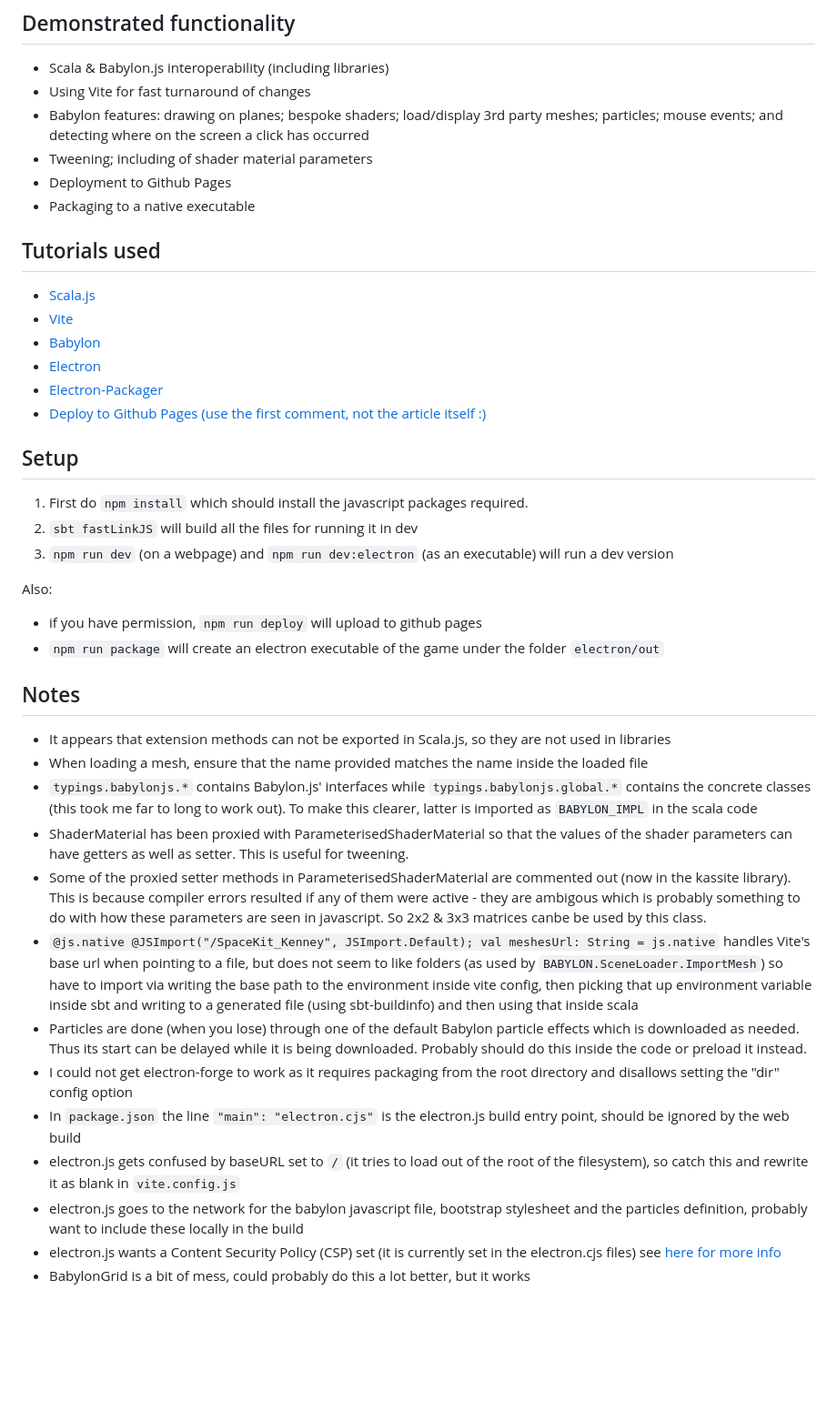
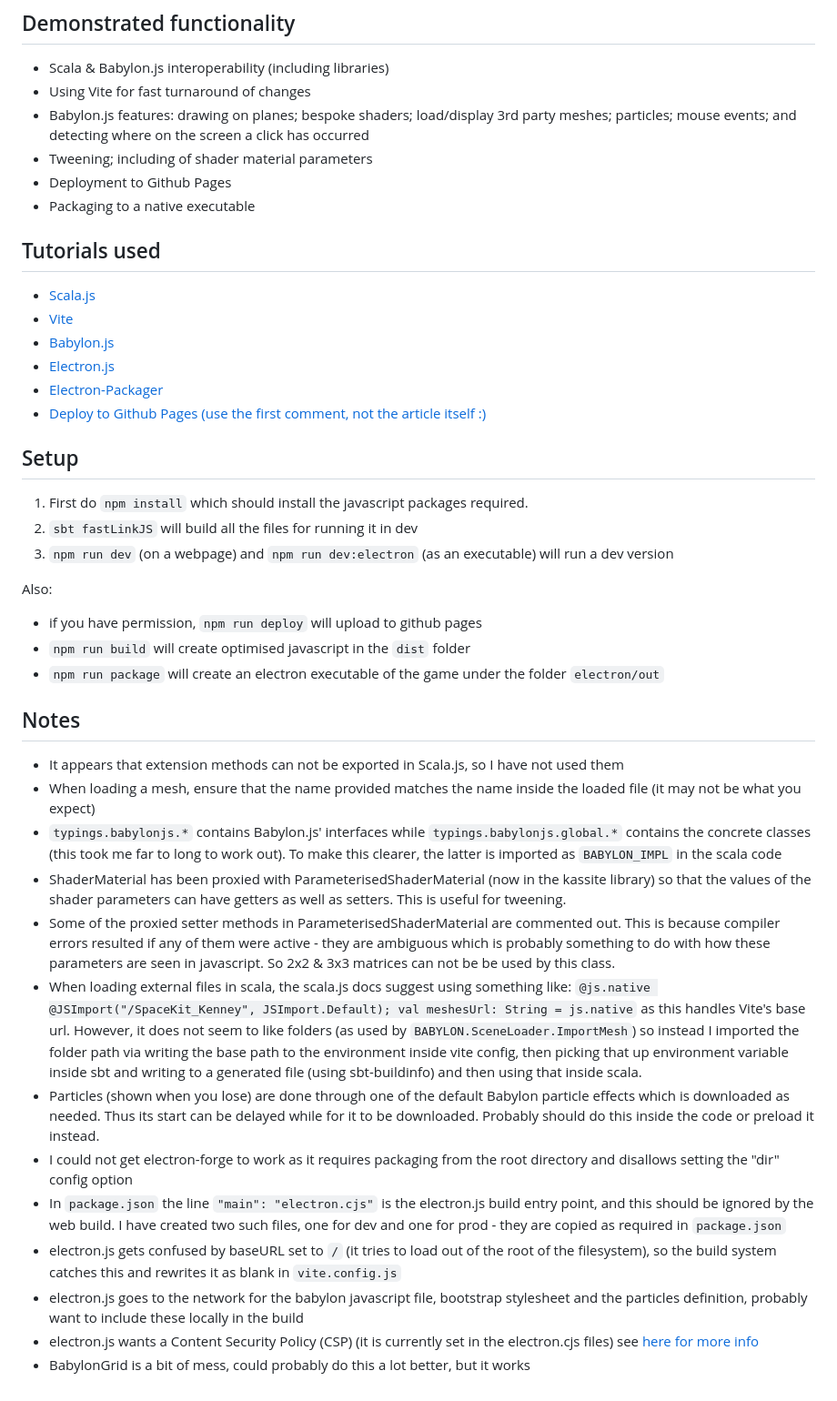
Before and after one commit to jarrahtech/HexTacToe, a Markdown page: README.md, the part around the change. Shown: that part at 91% size. Drawn GitHub-style; blank space fills up the shorter version.

Commit message:
better notes in Readme

```diff
--- a/README.md
+++ b/README.md
@@ -10,7 +10,7 @@ It is not fancy, it just shows how to get all these technologies to work togethe
 
 * Scala & Babylon.js interoperability (including libraries)
 * Using Vite for fast turnaround of changes
-* Babylon features: drawing on planes; bespoke shaders; load/display 3rd party meshes; particles; mouse events; and detecting where on the screen a click has occurred
+* Babylon.js features: drawing on planes; bespoke shaders; load/display 3rd party meshes; particles; mouse events; and detecting where on the screen a click has occurred
 * Tweening; including of shader material parameters
 * Deployment to Github Pages
 * Packaging to a native executable
@@ -19,8 +19,8 @@ It is not fancy, it just shows how to get all these technologies to work togethe
 
 * [Scala.js](https://www.scala-js.org/doc/tutorial/scalajs-vite.html)
 * [Vite](https://vitejs.dev/guide/)
-* [Babylon](https://doc.babylonjs.com/journey/theFirstStep)
-* [Electron](https://www.electronjs.org/docs/latest/tutorial/quick-start)
+* [Babylon.js](https://doc.babylonjs.com/journey/theFirstStep)
+* [Electron.js](https://www.electronjs.org/docs/latest/tutorial/quick-start)
 * [Electron-Packager](https://electron.github.io/electron-packager/main/index.html)
 * [Deploy to Github Pages (use the first comment, not the article itself :)](https://dev.to/shashannkbawa/deploying-vite-app-to-github-pages-3ane#comment-22iei)
 
@@ -33,20 +33,21 @@ It is not fancy, it just shows how to get all these technologies to work togethe
 Also:
 
 * if you have permission, `npm run deploy` will upload to github pages
+* `npm run build` will create optimised javascript in the `dist` folder
 * `npm run package` will create an electron executable of the game under the folder `electron/out`
 
 ## Notes
 
-* It appears that extension methods can not be exported in Scala.js, so they are not used in libraries
-* When loading a mesh, ensure that the name provided matches the name inside the loaded file
-* `typings.babylonjs.*` contains Babylon.js' interfaces while `typings.babylonjs.global.*` contains the concrete classes (this took me far to long to work out). To make this clearer, latter is imported as `BABYLON_IMPL` in the scala code
-* ShaderMaterial has been proxied with ParameterisedShaderMaterial so that the values of the shader parameters can have getters as well as setter. This is useful for tweening.
-* Some of the proxied setter methods in ParameterisedShaderMaterial are commented out (now in the kassite library). This is because compiler errors resulted if any of them were active - they are ambigous which is probably something to do with how these parameters are seen in javascript. So 2x2 & 3x3 matrices canbe be used by this class.
-* `@js.native @JSImport("/SpaceKit_Kenney", JSImport.Default); val meshesUrl: String = js.native` handles Vite's base url when pointing to a file, but does not seem to like folders (as used by `BABYLON.SceneLoader.ImportMesh`) so have to import via writing the base path to the environment inside vite config, then picking that up environment variable inside sbt and writing to a generated file (using sbt-buildinfo) and then using that inside scala
-* Particles are done (when you lose) through one of the default Babylon particle effects which is downloaded as needed. Thus its start can be delayed while it is being downloaded. Probably should do this inside the code or preload it instead.
+* It appears that extension methods can not be exported in Scala.js, so I have not used them
+* When loading a mesh, ensure that the name provided matches the name inside the loaded file (it may not be what you expect)
+* `typings.babylonjs.*` contains Babylon.js' interfaces while `typings.babylonjs.global.*` contains the concrete classes (this took me far to long to work out). To make this clearer, the latter is imported as `BABYLON_IMPL` in the scala code
+* ShaderMaterial has been proxied with ParameterisedShaderMaterial (now in the kassite library) so that the values of the shader parameters can have getters as well as setters. This is useful for tweening.
+* Some of the proxied setter methods in ParameterisedShaderMaterial are commented out. This is because compiler errors resulted if any of them were active - they are ambiguous which is probably something to do with how these parameters are seen in javascript. So 2x2 & 3x3 matrices can not be be used by this class.
+* When loading external files in scala, the scala.js docs suggest using something like: `@js.native @JSImport("/SpaceKit_Kenney", JSImport.Default); val meshesUrl: String = js.native` as this handles Vite's base url. However, it does not seem to like folders (as used by `BABYLON.SceneLoader.ImportMesh`) so instead I imported the folder path via writing the base path to the environment inside vite config, then picking that up environment variable inside sbt and writing to a generated file (using sbt-buildinfo) and then using that inside scala.
+* Particles (shown when you lose) are done through one of the default Babylon particle effects which is downloaded as needed. Thus its start can be delayed while for it to be downloaded. Probably should do this inside the code or preload it instead.
 * I could not get electron-forge to work as it requires packaging from the root directory and disallows setting the "dir" config option
-* In `package.json` the line `"main": "electron.cjs"` is the electron.js build entry point, should be ignored by the web build
-* electron.js gets confused by baseURL set to `/` (it tries to load out of the root of the filesystem), so catch this and rewrite it as blank in `vite.config.js`
+* In `package.json` the line `"main": "electron.cjs"` is the electron.js build entry point, and this should be ignored by the web build. I have created two such files, one for dev and one for prod - they are copied as required in `package.json`
+* electron.js gets confused by baseURL set to `/` (it tries to load out of the root of the filesystem), so the build system catches this and rewrites it as blank in `vite.config.js`
 * electron.js goes to the network for the babylon javascript file, bootstrap stylesheet and the particles definition, probably want to include these locally in the build
-* electron.js wants a Content Security Policy (CSP) set (it is currently set in the electron.cjs files) see [here for more info](https://www.electronjs.org/docs/latest/tutorial/security#7-define-a-content-security-policy)
+* electron.js wants a Content Security Policy (CSP) (it is currently set in the electron.cjs files) see [here for more info](https://www.electronjs.org/docs/latest/tutorial/security#7-define-a-content-security-policy)
 * BabylonGrid is a bit of mess, could probably do this a lot better, but it works
```
